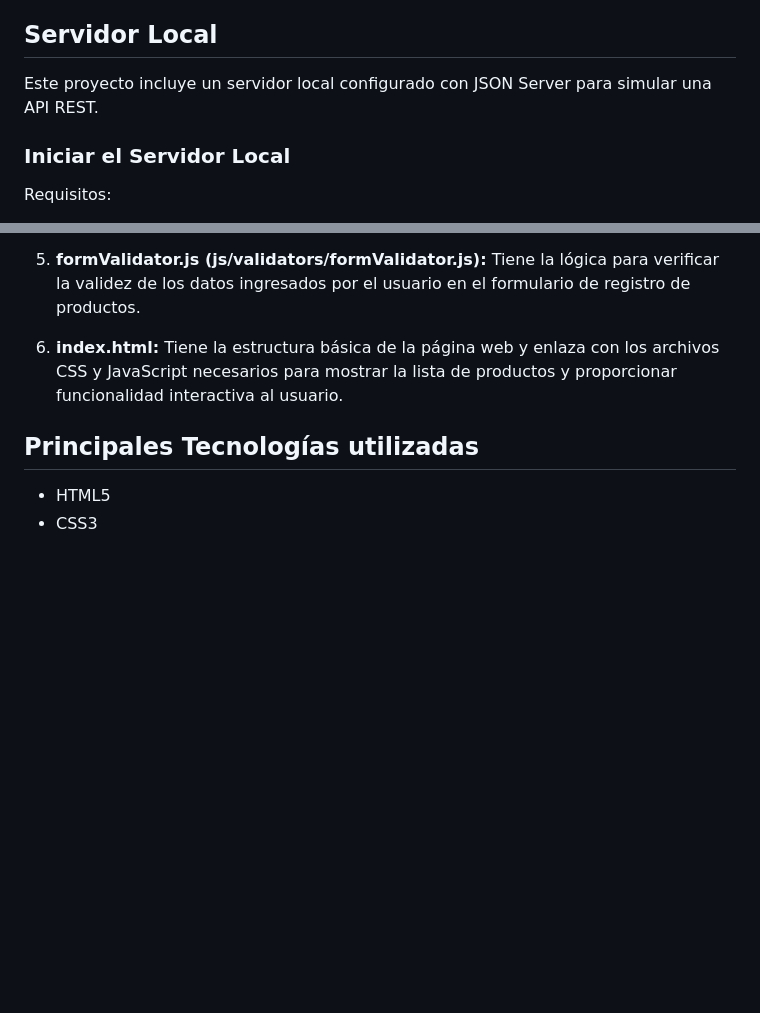
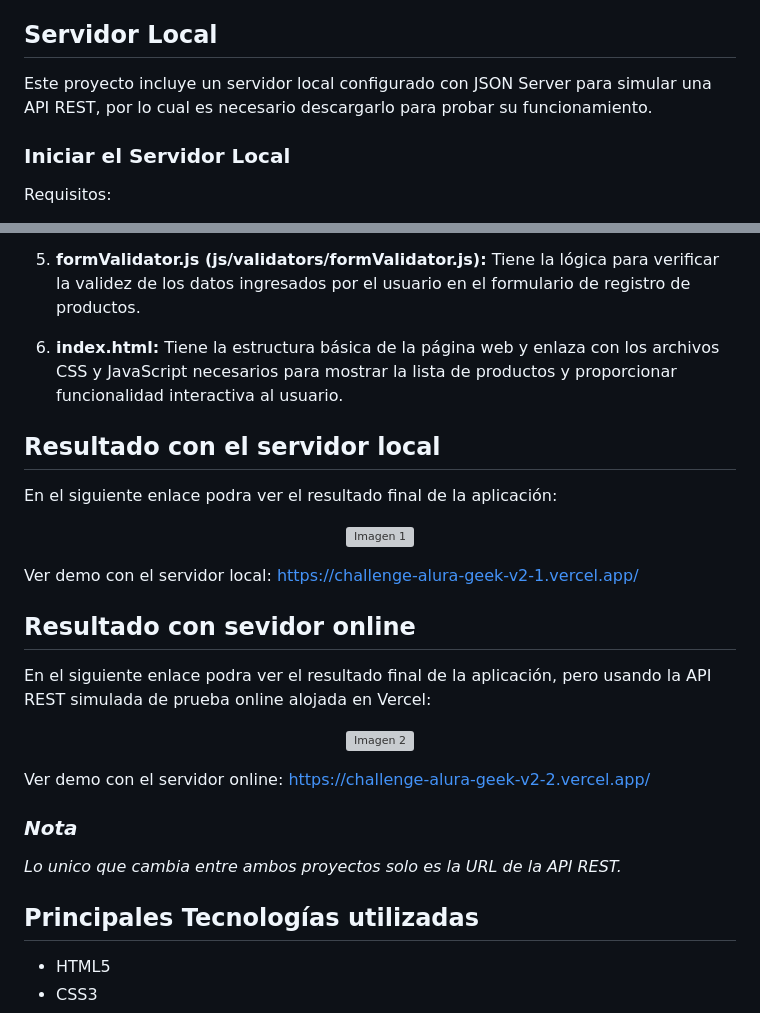
Before and after one commit to Mariq12/challenge-aluraGeek-v2-1, a Markdown page: README.md, 2 parts joined by grey strips. Rendered like a GitHub page; blank space fills up the shorter version; grey boxes are pictures that could not be loaded.

Commit message:
Actualice info

```diff
--- a/README.md
+++ b/README.md
@@ -7,7 +7,7 @@ En este desafío se desarrollará una aplicación para:
 * eliminar productos
 
 ## Servidor Local
-Este proyecto incluye un servidor local configurado con JSON Server para simular una API REST.
+Este proyecto incluye un servidor local configurado con JSON Server para simular una API REST, por lo cual es necesario descargarlo para probar su funcionamiento.
 
 ### Iniciar el Servidor Local
 
@@ -106,6 +106,29 @@ explicación del código de cada archivo:
 
 6. **index.html:** Tiene la estructura básica de la página web y enlaza con los archivos CSS y JavaScript necesarios para mostrar la lista de productos y proporcionar funcionalidad interactiva al usuario.
 
+## Resultado con el servidor local
+
+En el siguiente enlace podra ver el resultado final de la aplicación:
+
+<p align="center">
+  <img src="https://live.staticflickr.com/65535/53726057511_cff9b213e9.jpg" alt="Imagen 1"/>
+</p>
+
+Ver demo con el servidor local: https://challenge-alura-geek-v2-1.vercel.app/
+
+## Resultado con sevidor online
+
+En el siguiente enlace podra ver el resultado final de la aplicación, pero usando la API REST simulada de prueba online alojada en Vercel:
+
+<p align="center"><img src="https://live.staticflickr.com/65535/53726405179_2921e90eed.jpg" alt="Imagen 2"/>
+</p>
+
+Ver demo con el servidor online:       https://challenge-alura-geek-v2-2.vercel.app/
+
+### *Nota*
+
+*Lo unico que cambia entre ambos proyectos solo es la URL de la API REST.*
+
 ## Principales Tecnologías utilizadas
 * HTML5
 * CSS3
```
